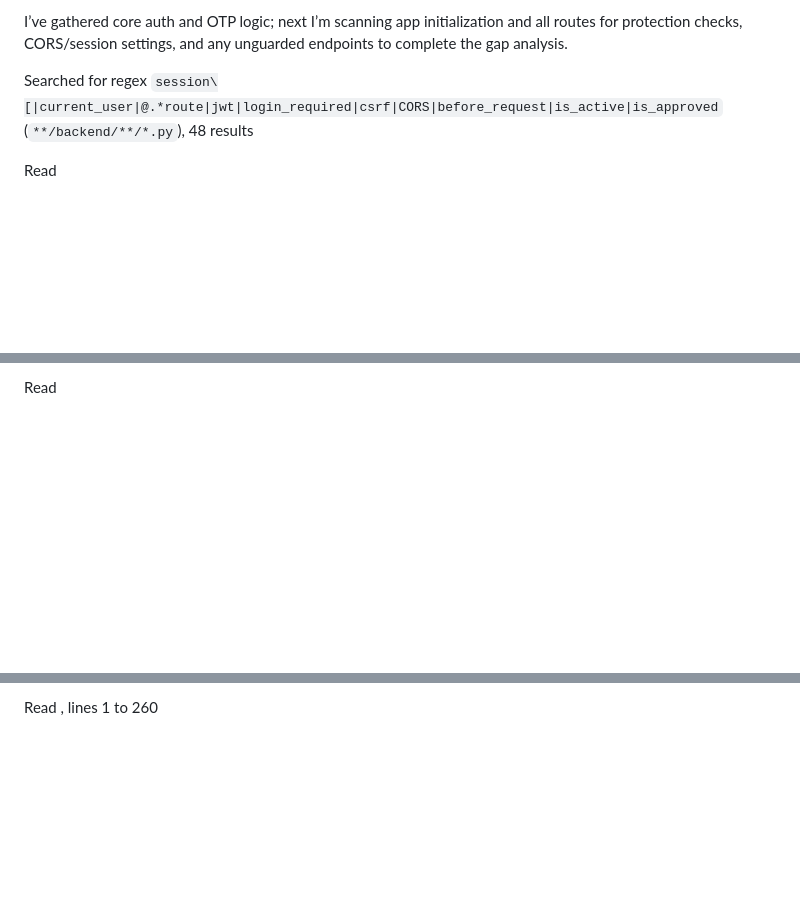
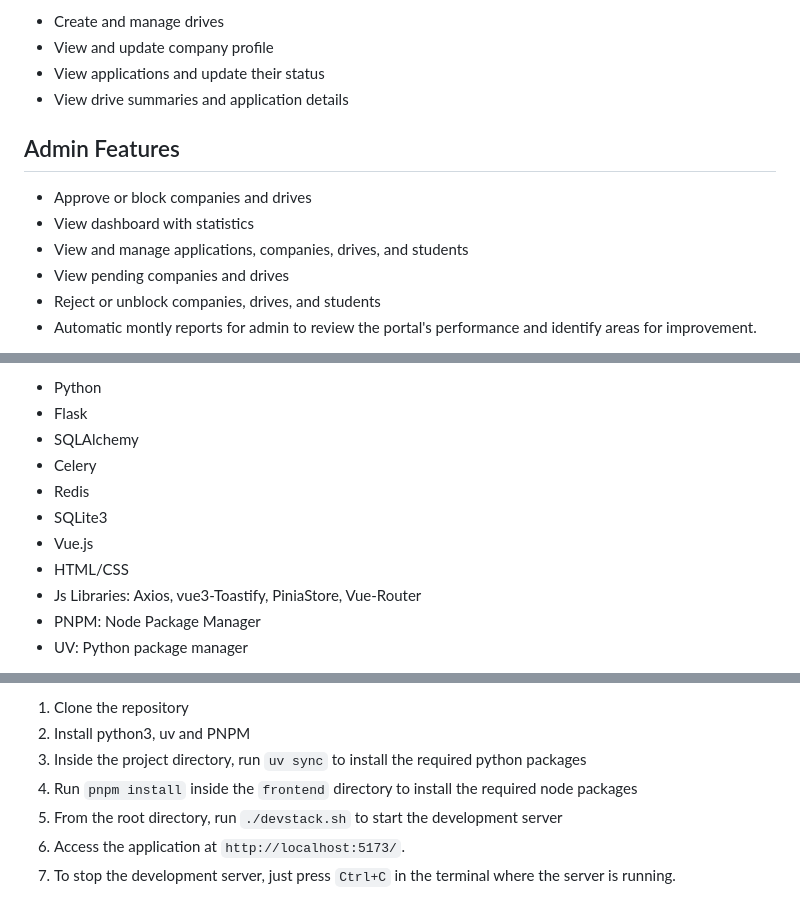
Before and after one commit to 23f2001665/bs-student-placement-portal, a Markdown page: README.md, 3 parts joined by grey strips. Rendered like a GitHub page; blank space fills up the shorter version.

Commit message:
add:erd.png; fix: README.md

```diff
--- a/README.md
+++ b/README.md
@@ -10,7 +14,15 @@ Read [](file:///home/himanshu/Documents/IITM/mad2/project/ppa-final/backend/conf
 
-I’ve gathered core auth and OTP logic; next I’m scanning app initialization and all routes for protection checks, CORS/session settings, and any unguarded endpoints to complete the gap analysis.
+- Create and manage drives
+- View and update company profile
+- View applications and update their status
+- View drive summaries and application details
 
-Searched for regex `session\[|current_user|@.*route|jwt|login_required|csrf|CORS|before_request|is_active|is_approved` (`**/backend/**/*.py`), 48 results
+## Admin Features
 
-Read [](file:///home/himanshu/Documents/IITM/mad2/project/ppa-final/backend/app.py)
+- Approve or block companies and drives
+- View dashboard with statistics
+- View and manage applications, companies, drives, and students
+- View pending companies and drives
+- Reject or unblock companies, drives, and students
+- Automatic montly reports for admin to review the portal's performance and identify areas for improvement.
 
@@ -28,3 +103,13 @@ Read [](file:///home/himanshu/Documents/IITM/mad2/project/ppa-final/backend/appl
 
-Read [](file:///home/himanshu/Documents/IITM/mad2/project/ppa-final/frontend/src/api/client.js)
+- Python
+- Flask
+- SQLAlchemy
+- Celery
+- Redis
+- SQLite3
+- Vue.js
+- HTML/CSS
+- Js Libraries: Axios, vue3-Toastify, PiniaStore, Vue-Router
+- PNPM: Node Package Manager
+- UV: Python package manager
 
@@ -32,3 +117,9 @@ Read [](file:///home/himanshu/Documents/IITM/mad2/project/ppa-final/frontend/src
 
-Read [](file:///home/himanshu/Documents/IITM/mad2/project/ppa-final/frontend/src/views/auth/LoginView.vue#1-1), lines 1 to 260
+1. Clone the repository
+2. Install python3, uv and PNPM
+3. Inside the project directory, run `uv sync` to install the required python packages
+4. Run `pnpm install` inside the `frontend` directory to install the required node packages
+5. From the root directory, run `./devstack.sh` to start the development server
+6. Access the application at `http://localhost:5173/`.
+7. To stop the development server, just press `Ctrl+C` in the terminal where the server is running.
 
```
Also changed, not shown: other parts of README.md (+196 -81 lines).
